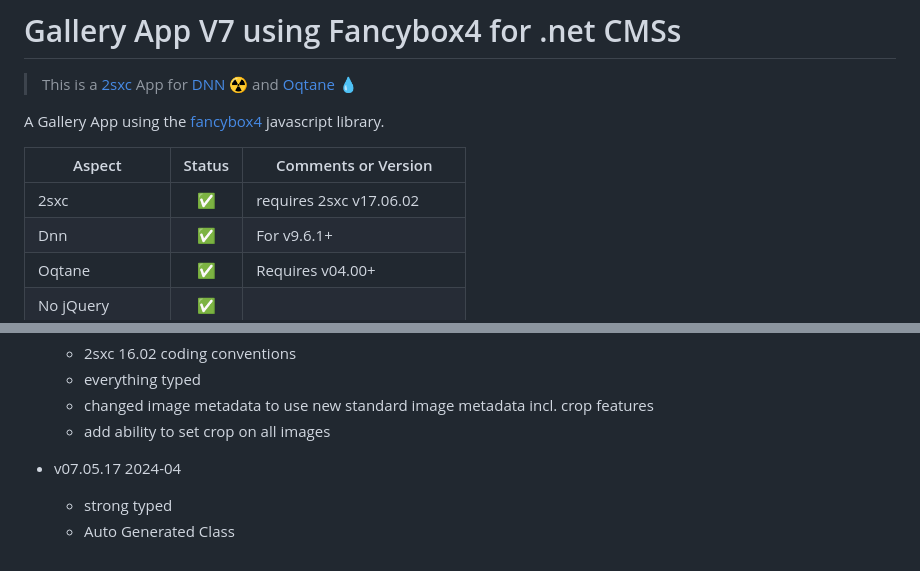
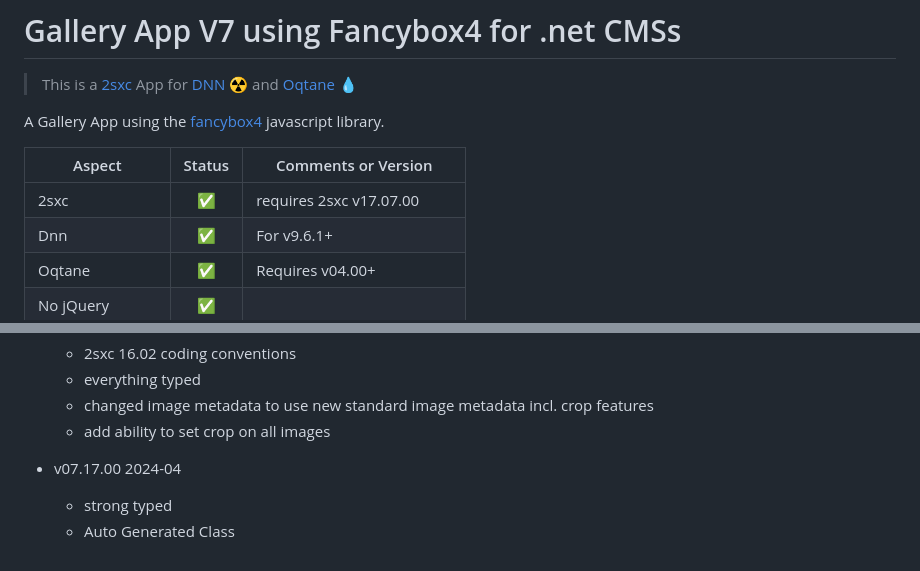
Before and after one commit to 2sic/app-gallery, a Markdown page: readme.md, 2 parts joined by grey strips. GitHub-like rendering.

Commit message:
most done v17.07 update

```diff
--- a/readme.md
+++ b/readme.md
@@ -8,7 +8,7 @@ A Gallery App using the [fancybox4](https://fancyapps.com/) javascript library.
 
 | Aspect              | Status | Comments or Version
 | ------------------- | :----: | -------------------
-| 2sxc                | ✅    | requires 2sxc v17.06.02
+| 2sxc                | ✅    | requires 2sxc v17.07.00
 | Dnn                 | ✅    | For v9.6.1+
 | Oqtane              | ✅    | Requires v04.00+
 | No jQuery           | ✅    |
@@ -73,6 +73,6 @@ Version 6 is found here: <https://github.com/2sic/app-gallery/tree/v6-fancybox3>
   * everything typed
   * changed image metadata to use new standard image metadata incl. crop features
   * add ability to set crop on all images
-* v07.05.17 2024-04
+* v07.17.00 2024-04
   * strong typed
   * Auto Generated Class
```
